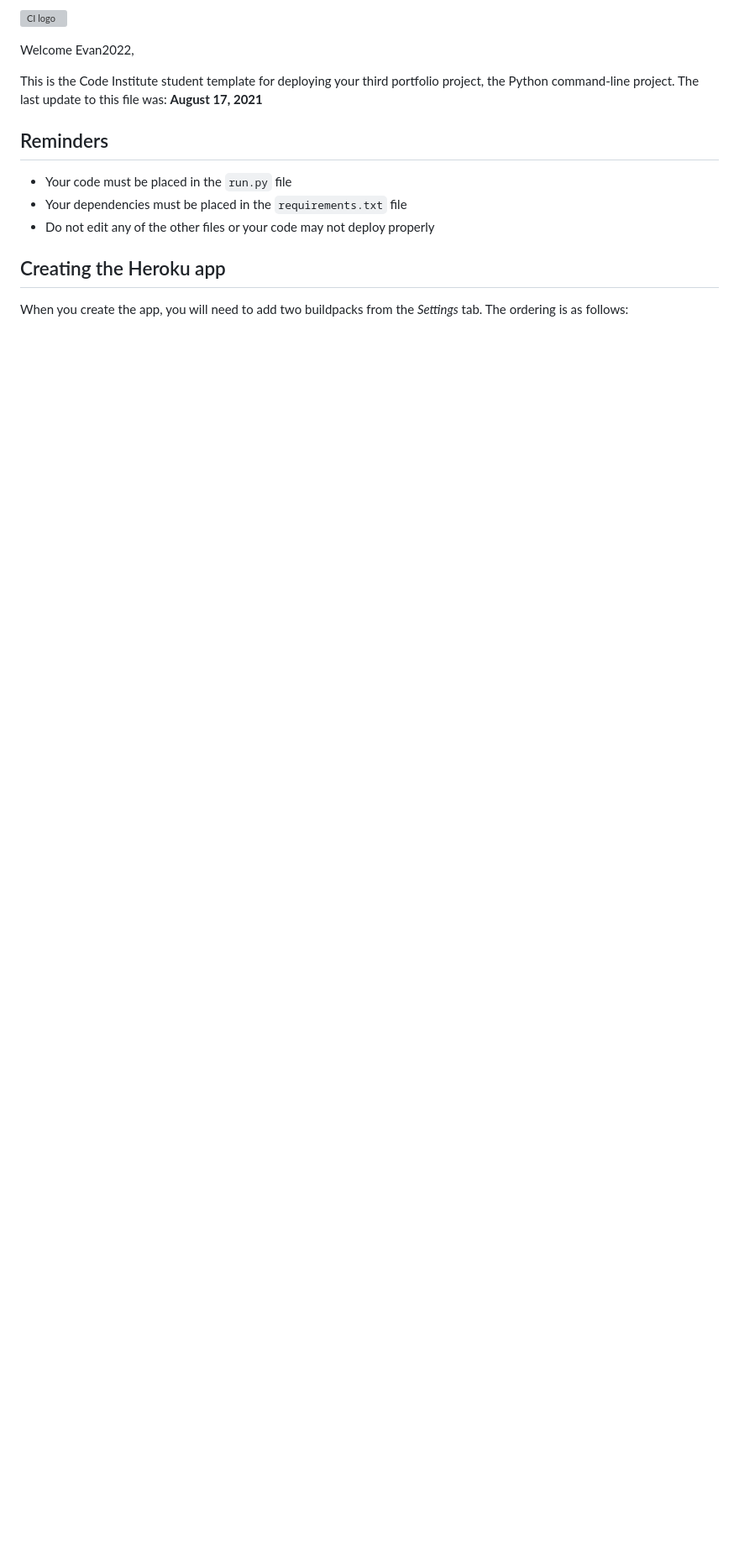
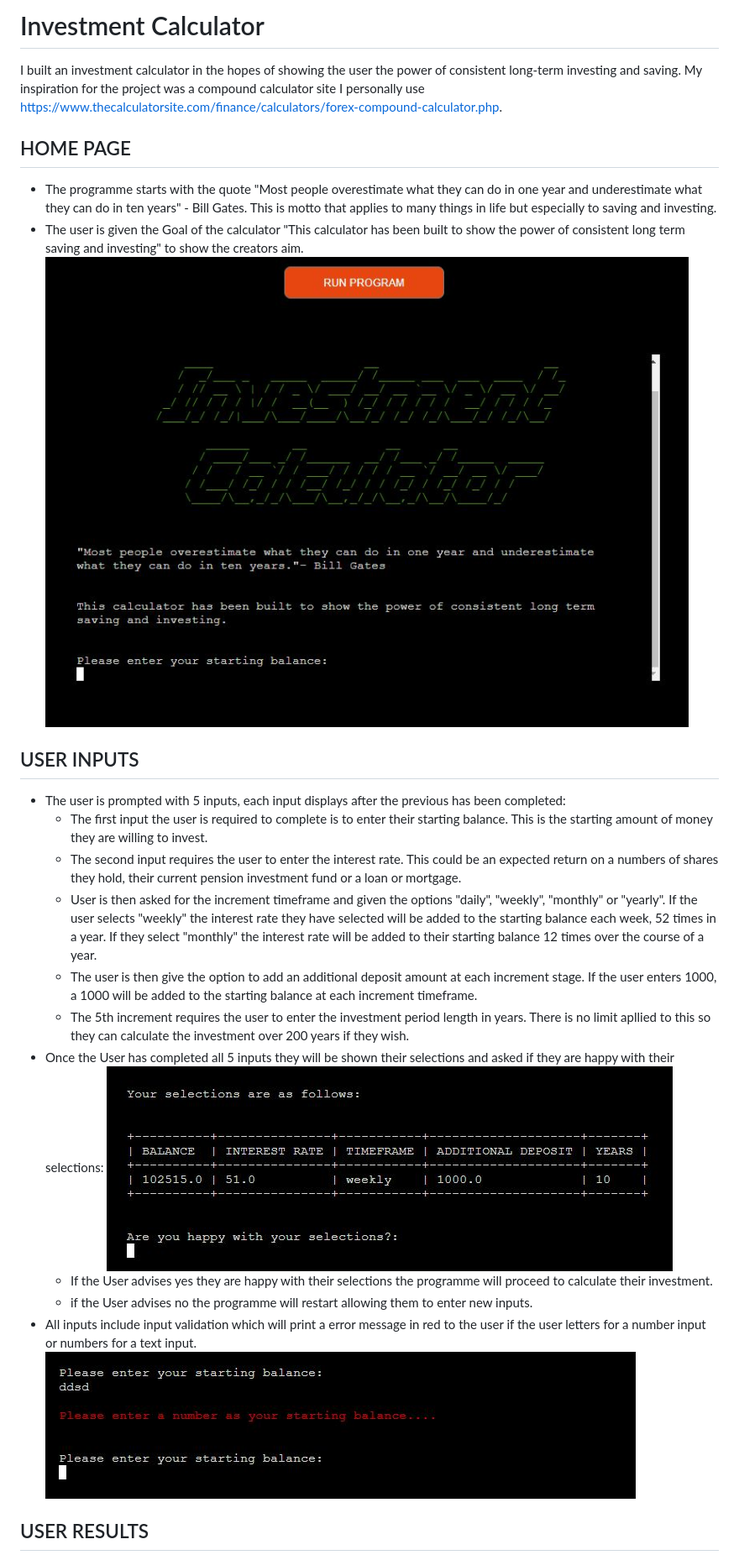
Before and after one commit to Evan2022/investment-calculator, a Markdown page: README.md, the part around the change printed below. Shown: that part at 84% size. GitHub-like rendering; pictures changed too: images/base.JPG (added), images/selections.JPG (added), images/validation.JPG (added); blank space fills up the shorter version; grey boxes are pictures that could not be loaded.

Commit message:
Complete first part of project README

```diff
--- a/README.md
+++ b/README.md
@@ -1,16 +1,28 @@
-![CI logo](https://codeinstitute.s3.amazonaws.com/fullstack/ci_logo_small.png)
+# Investment Calculator
 
-Welcome Evan2022,
+I built an investment calculator in the hopes of showing the user the power of consistent long-term investing and saving. My inspiration for the project
+was a compound calculator site I personally use https://www.thecalculatorsite.com/finance/calculators/forex-compound-calculator.php.
 
-This is the Code Institute student template for deploying your third portfolio project, the Python command-line project. The last update to this file was: **August 17, 2021**
+## HOME PAGE
 
-## Reminders
+  - The programme starts with the quote "Most people overestimate what they can do in one year and underestimate what they can do in ten years" - Bill Gates. This is motto that applies to many things in life but especially to saving and investing.
+  - The user is given the Goal of the calculator "This calculator has been built to show the power of consistent long term saving and investing" to show the creators aim.
+  ![](images/base.JPG)
 
-* Your code must be placed in the `run.py` file
-* Your dependencies must be placed in the `requirements.txt` file
-* Do not edit any of the other files or your code may not deploy properly
+## USER INPUTS
 
-## Creating the Heroku app
+  - The user is prompted with 5 inputs, each input displays after the previous has been completed:
+    - The first input the user is required to complete is to enter their starting balance. This is the starting amount of money they are willing to invest.
+    - The second input requires the user to enter the interest rate. This could be an expected return on a numbers of shares they hold, their current pension investment fund or a loan or mortgage.
+    - User is then asked for the increment timeframe and given the options "daily", "weekly", "monthly" or "yearly". If the user selects "weekly" the interest rate they have selected will be added to the starting balance each week, 52 times in a year. If they select "monthly" the interest rate will be added to their starting balance 12 times over the course of a year.
+    - The user is then give the option to add an additional deposit amount at each increment stage. If the user enters 1000, a 1000 will be added to the starting balance at each increment timeframe.
+    - The 5th increment requires the user to enter the investment period length in years. There is no limit apllied to this so they can calculate the investment over 200 years if they wish.
+  - Once the User has completed all 5 inputs they will be shown their selections and asked if they are happy with their selections:
+  ![](images/selections.JPG)
+    - If the User advises yes they are happy with their selections the programme will proceed to calculate their investment.
+    - if the User advises no the programme will restart allowing them to enter new inputs.
+  - All inputs include input validation which will print a error message in red to the user if the user letters for a number input or numbers for a text input.
+  ![](images/validation.JPG)
 
-When you create the app, you will need to add two buildpacks from the _Settings_ tab. The ordering is as follows:
+## USER RESULTS
 
```
Also changed, not shown: other parts of README.md (+76 -9 lines), images/formatbug.JPG (added), images/lucidchart.JPG (added), images/results.JPG (added), 1 other file.
